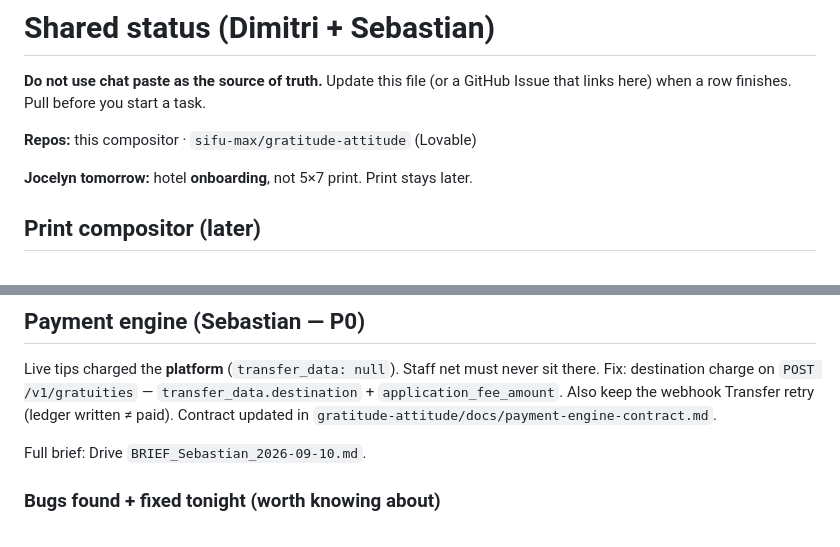
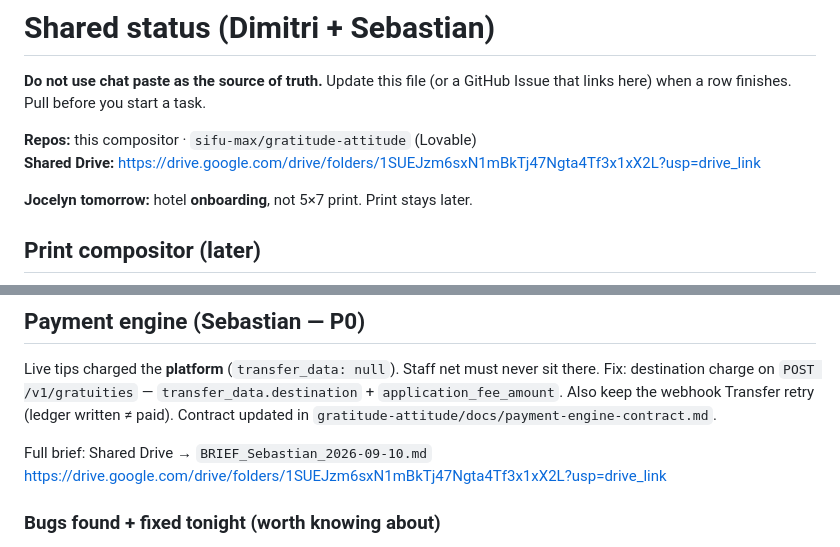
Before and after one commit to baszuss/gratitude-card-compositor, a Markdown page: STATUS.md, 2 parts joined by grey strips. Rendered like a GitHub page.

Commit message:
Point STATUS at the shared Drive folder for the Sebastian brief.
Co-authored-by: Cursor <cursoragent@cursor.com>

```diff
--- a/STATUS.md
+++ b/STATUS.md
@@ -2,6 +2,7 @@
 **Do not use chat paste as the source of truth.** Update this file (or a GitHub Issue that links here) when a row finishes. Pull before you start a task.
 
 **Repos:** this compositor · `sifu-max/gratitude-attitude` (Lovable)
+**Shared Drive:** https://drive.google.com/drive/folders/1SUEJzm6sxN1mBkTj47Ngta4Tf3x1xX2L?usp=drive_link
 
 **Jocelyn tomorrow:** hotel **onboarding**, not 5×7 print. Print stays later.
 
@@ -29,7 +30,8 @@ never sit there. Fix: destination charge on `POST /v1/gratuities` —
 webhook Transfer retry (ledger written ≠ paid). Contract updated in
 `gratitude-attitude/docs/payment-engine-contract.md`.
 
-Full brief: Drive `BRIEF_Sebastian_2026-09-10.md`.
+Full brief: Shared Drive → `BRIEF_Sebastian_2026-09-10.md`
+https://drive.google.com/drive/folders/1SUEJzm6sxN1mBkTj47Ngta4Tf3x1xX2L?usp=drive_link
 
 ### Bugs found + fixed tonight (worth knowing about)
 
```
